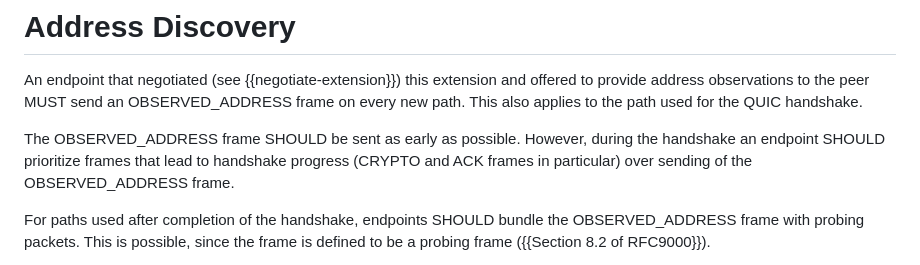
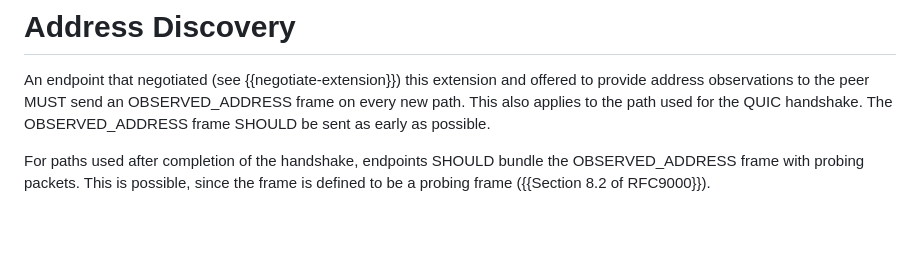
Before and after one commit to marten-seemann/draft-seemann-quic-address-discovery, a Markdown page: draft-seemann-quic-address-discovery.md, the part around the change. GitHub-like rendering; blank space fills up the shorter version.

Commit message:
OBSERVED_ADDRESS cannot be sent during the handshake (#29)

```diff
--- a/draft-seemann-quic-address-discovery.md
+++ b/draft-seemann-quic-address-discovery.md
@@ -153,12 +153,8 @@ receives an OBSERVED_ADDRESS frame.
 An endpoint that negotiated (see {{negotiate-extension}}) this extension and
 offered to provide address observations to the peer MUST send an
 OBSERVED_ADDRESS frame on every new path. This also applies to the path used for
-the QUIC handshake.
-
-The OBSERVED_ADDRESS frame SHOULD be sent as early as possible. However, during
-the handshake an endpoint SHOULD prioritize frames that lead to handshake
-progress (CRYPTO and ACK frames in particular) over sending of the
-OBSERVED_ADDRESS frame.
+the QUIC handshake. The OBSERVED_ADDRESS frame SHOULD be sent as early as
+possible.
 
 For paths used after completion of the handshake, endpoints SHOULD bundle the
 OBSERVED_ADDRESS frame with probing packets. This is possible, since the frame
```
